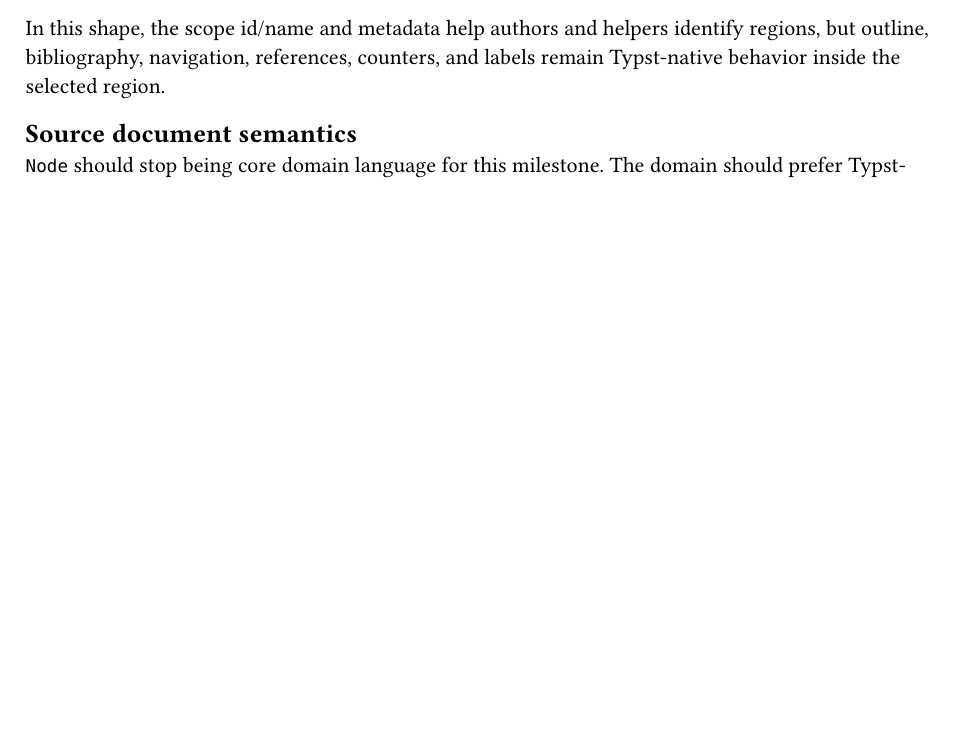
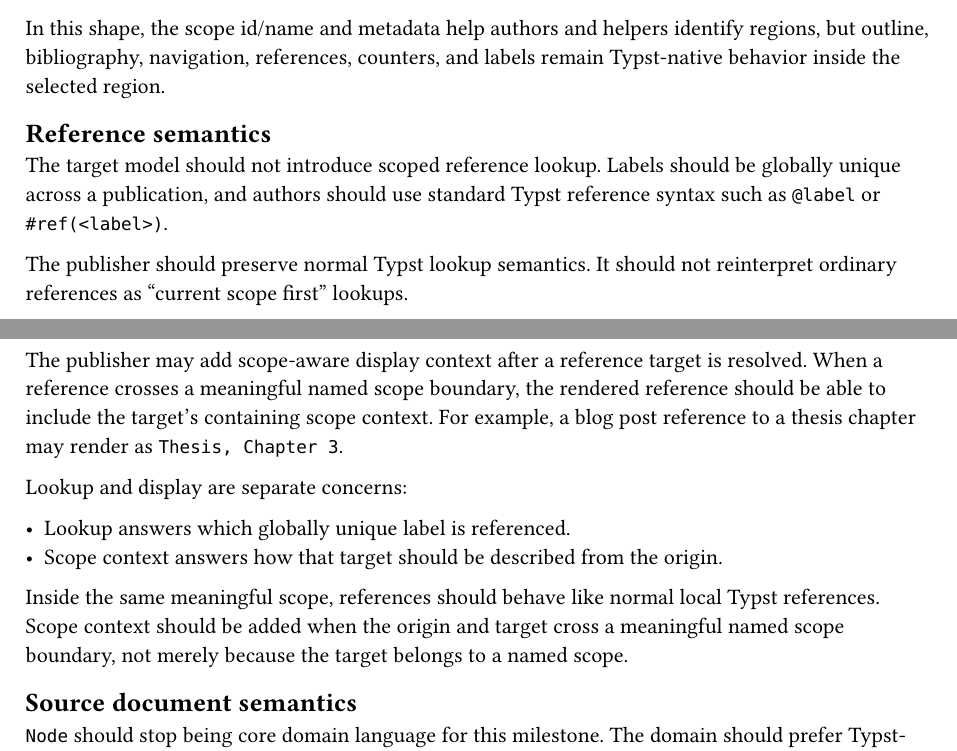
Before and after one commit to jason-cairns/publisher, a Typst document (design/prd-003-typst-selector-usage.typ): part of page 2 of 3 before the commit and two parts of pages 2 and 3 of 4 after it, the two joined at a grey line, cut so that both start at the same text, the shorter picture padded with empty space. Compiled offline with Typst 0.15.

Commit message:
Define scope-aware reference display

```diff
--- a/design/prd-003-typst-selector-usage.typ
+++ b/design/prd-003-typst-selector-usage.typ
@@ -95,6 +95,26 @@
 
 In this shape, the scope id/name and metadata help authors and helpers identify regions, but outline, bibliography, navigation, references, counters, and labels remain Typst-native behavior inside the selected region.
 
+== Reference semantics
+
+The target model should not introduce scoped reference lookup.
+Labels should be globally unique across a publication, and authors should use standard Typst reference syntax such as `@label` or `#ref(<label>)`.
+
+The publisher should preserve normal Typst lookup semantics.
+It should not reinterpret ordinary references as "current scope first" lookups.
+
+The publisher may add scope-aware display context after a reference target is resolved.
+When a reference crosses a meaningful named scope boundary, the rendered reference should be able to include the target's containing scope context.
+For example, a blog post reference to a thesis chapter may render as `Thesis, Chapter 3`.
+
+Lookup and display are separate concerns:
+
+- Lookup answers which globally unique label is referenced.
+- Scope context answers how that target should be described from the origin.
+
+Inside the same meaningful scope, references should behave like normal local Typst references.
+Scope context should be added when the origin and target cross a meaningful named scope boundary, not merely because the target belongs to a named scope.
+
 == Source document semantics
 
 `Node` should stop being core domain language for this milestone.
```
